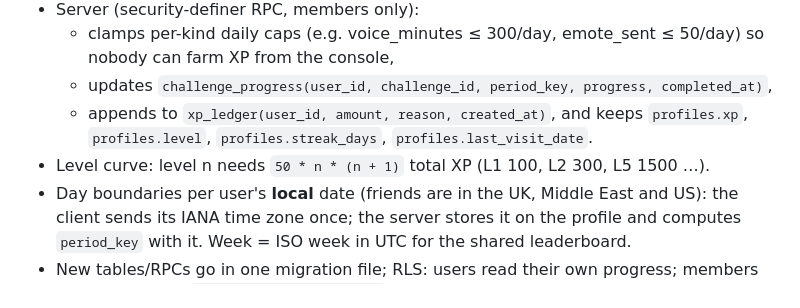
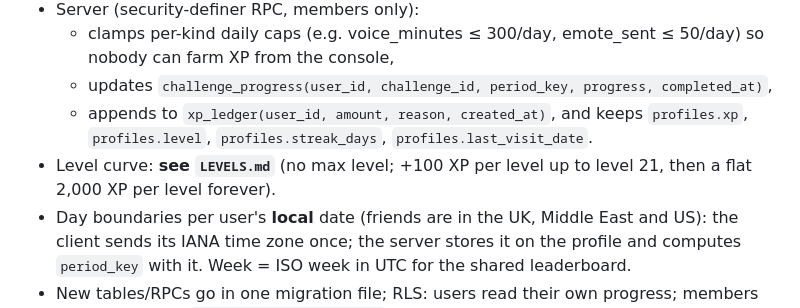
Before and after one commit to itkayd/diesel-house, a Markdown page: UPDATE.md, the part around the change. Drawn GitHub-style.

Commit message:
Add LEVELS.md: levelling system with no max level
Co-Authored-By: Claude Opus 5.5 <noreply@anthropic.com>
Claude-Session: https://claude.ai/code/session_017xT9TdebM9yi1FrXMwq4ed

```diff
--- a/UPDATE.md
+++ b/UPDATE.md
@@ -137,7 +137,7 @@ Weekly (80–200 XP): Visit every room · Win 5 games · 2 hours in voice this w
   - clamps per-kind daily caps (e.g. voice_minutes ≤ 300/day, emote_sent ≤ 50/day) so nobody can farm XP from the console,
   - updates `challenge_progress(user_id, challenge_id, period_key, progress, completed_at)`,
   - appends to `xp_ledger(user_id, amount, reason, created_at)`, and keeps `profiles.xp`, `profiles.level`, `profiles.streak_days`, `profiles.last_visit_date`.
-- Level curve: level n needs `50 * n * (n + 1)` total XP (L1 100, L2 300, L5 1500 …).
+- Level curve: **see `LEVELS.md`** (no max level; +100 XP per level up to level 21, then a flat 2,000 XP per level forever).
 - Day boundaries per user's **local** date (friends are in the UK, Middle East and US): the client sends its IANA time zone once; the server stores it on the profile and computes `period_key` with it. Week = ISO week in UTC for the shared leaderboard.
 - New tables/RPCs go in one migration file; RLS: users read their own progress; members read everyone's `profiles.xp/level/streak` and the weekly leaderboard view; nobody writes directly (RPC only). Guests: no XP (show "Guests don't earn XP").
 - Run the Supabase security advisor afterwards (Claude in claude.ai will).
```
Also changed, not shown: CLAUDE.md (+1 -1 lines), LEVELS.md (added, +76 -0 lines).
